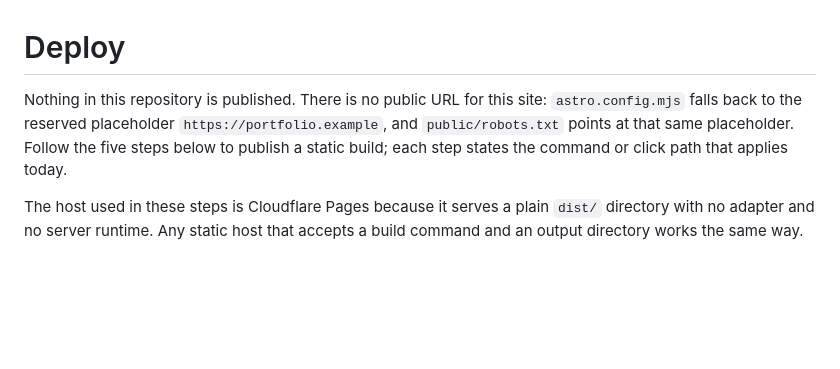
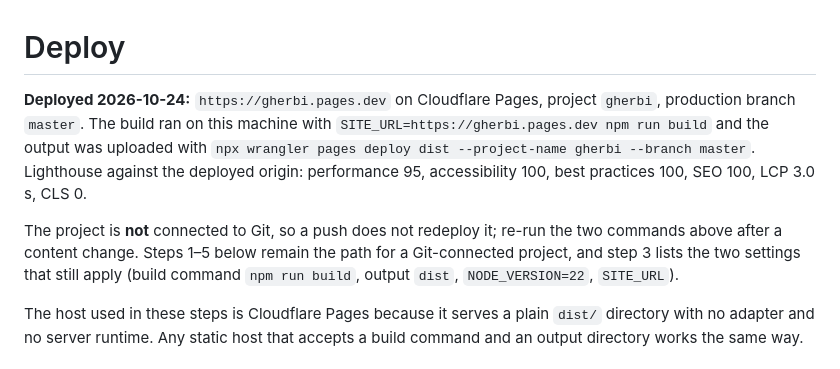
Before and after one commit to Amine-Gherbi/portfolio-site, a Markdown page: docs/DEPLOY.md, the part around the change. Drawn GitHub-style; blank space fills up the shorter version.

```diff
--- a/docs/DEPLOY.md
+++ b/docs/DEPLOY.md
@@ -1,6 +1,13 @@
 # Deploy
 
-Nothing in this repository is published. There is no public URL for this site: `astro.config.mjs` falls back to the reserved placeholder `https://portfolio.example`, and `public/robots.txt` points at that same placeholder. Follow the five steps below to publish a static build; each step states the command or click path that applies today.
+**Deployed 2026-10-24:** `https://gherbi.pages.dev` on Cloudflare Pages, project `gherbi`, production branch
+`master`. The build ran on this machine with `SITE_URL=https://gherbi.pages.dev npm run build` and the output was
+uploaded with `npx wrangler pages deploy dist --project-name gherbi --branch master`. Lighthouse against the
+deployed origin: performance 95, accessibility 100, best practices 100, SEO 100, LCP 3.0 s, CLS 0.
+
+The project is **not** connected to Git, so a push does not redeploy it; re-run the two commands above after a
+content change. Steps 1–5 below remain the path for a Git-connected project, and step 3 lists the two settings that
+still apply (build command `npm run build`, output `dist`, `NODE_VERSION=22`, `SITE_URL`).
 
 The host used in these steps is Cloudflare Pages because it serves a plain `dist/` directory with no adapter and no server runtime. Any static host that accepts a build command and an output directory works the same way.
 
```
Also changed, not shown: README.md (+1 -1 lines).
